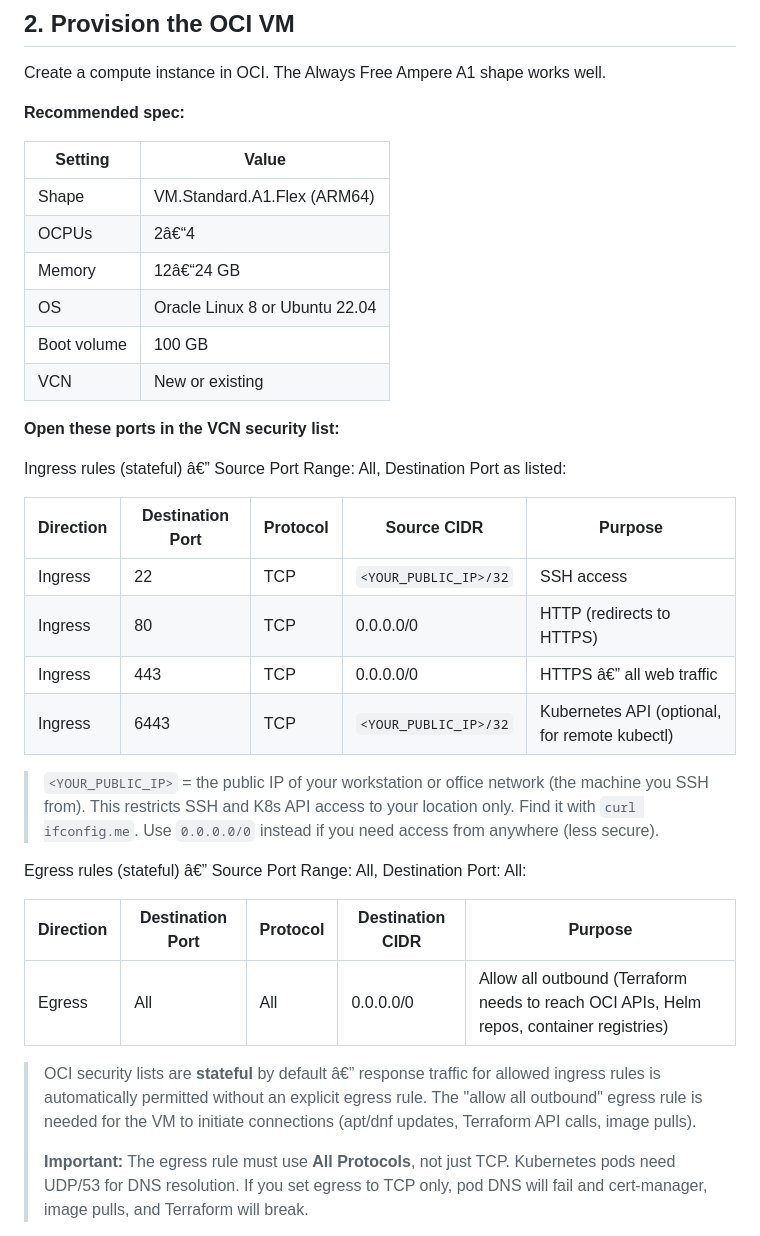
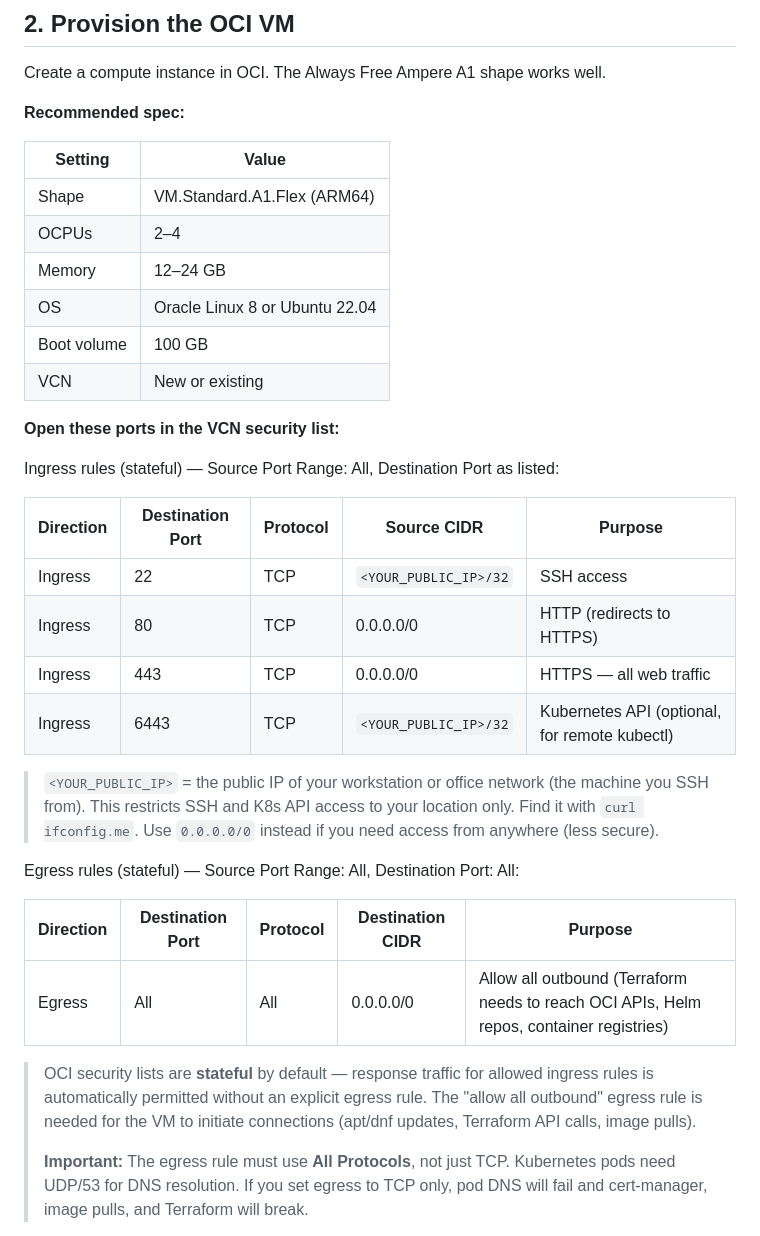
Before and after one commit to solvialab/infragate-landing, a Markdown page: docs/guide.md, the part around one of its changes. GitHub-like rendering.

```diff
--- a/docs/guide.md
+++ b/docs/guide.md
@@ -163,32 +163,32 @@ Create a compute instance in OCI. The Always Free Ampere A1 shape works well.
 | Setting | Value |
 |---|---|
 | Shape | VM.Standard.A1.Flex (ARM64) |
-| OCPUs | 2â€“4 |
-| Memory | 12â€“24 GB |
+| OCPUs | 2–4 |
+| Memory | 12–24 GB |
 | OS | Oracle Linux 8 or Ubuntu 22.04 |
 | Boot volume | 100 GB |
 | VCN | New or existing |
 
 **Open these ports in the VCN security list:**
 
-Ingress rules (stateful) â€” Source Port Range: All, Destination Port as listed:
+Ingress rules (stateful) — Source Port Range: All, Destination Port as listed:
 
 | Direction | Destination Port | Protocol | Source CIDR | Purpose |
 |---|---|---|---|---|
 | Ingress | 22 | TCP | `<YOUR_PUBLIC_IP>/32` | SSH access |
 | Ingress | 80 | TCP | 0.0.0.0/0 | HTTP (redirects to HTTPS) |
-| Ingress | 443 | TCP | 0.0.0.0/0 | HTTPS â€” all web traffic |
+| Ingress | 443 | TCP | 0.0.0.0/0 | HTTPS — all web traffic |
 | Ingress | 6443 | TCP | `<YOUR_PUBLIC_IP>/32` | Kubernetes API (optional, for remote kubectl) |
 
 > `<YOUR_PUBLIC_IP>` = the public IP of your workstation or office network (the machine you SSH from). This restricts SSH and K8s API access to your location only. Find it with `curl ifconfig.me`. Use `0.0.0.0/0` instead if you need access from anywhere (less secure).
 
-Egress rules (stateful) â€” Source Port Range: All, Destination Port: All:
+Egress rules (stateful) — Source Port Range: All, Destination Port: All:
 
 | Direction | Destination Port | Protocol | Destination CIDR | Purpose |
 |---|---|---|---|---|
 | Egress | All | All | 0.0.0.0/0 | Allow all outbound (Terraform needs to reach OCI APIs, Helm repos, container registries) |
 
-> OCI security lists are **stateful** by default â€” response traffic for allowed ingress rules is automatically permitted without an explicit egress rule. The "allow all outbound" egress rule is needed for the VM to initiate connections (apt/dnf updates, Terraform API calls, image pulls).
+> OCI security lists are **stateful** by default — response traffic for allowed ingress rules is automatically permitted without an explicit egress rule. The "allow all outbound" egress rule is needed for the VM to initiate connections (apt/dnf updates, Terraform API calls, image pulls).
 >
 > **Important:** The egress rule must use **All Protocols**, not just TCP. Kubernetes pods need UDP/53 for DNS resolution. If you set egress to TCP only, pod DNS will fail and cert-manager, image pulls, and Terraform will break.
 
```
Also changed, not shown: other parts of docs/guide.md (+84 -84 lines).
